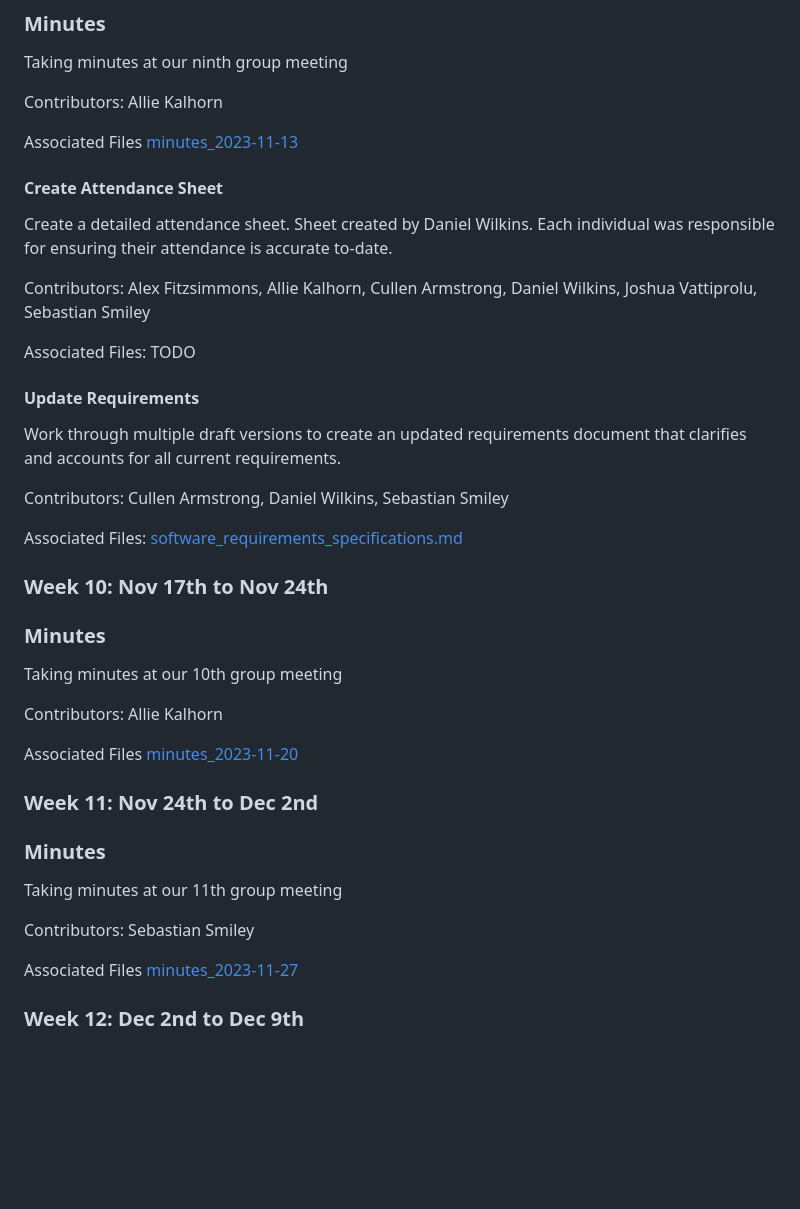
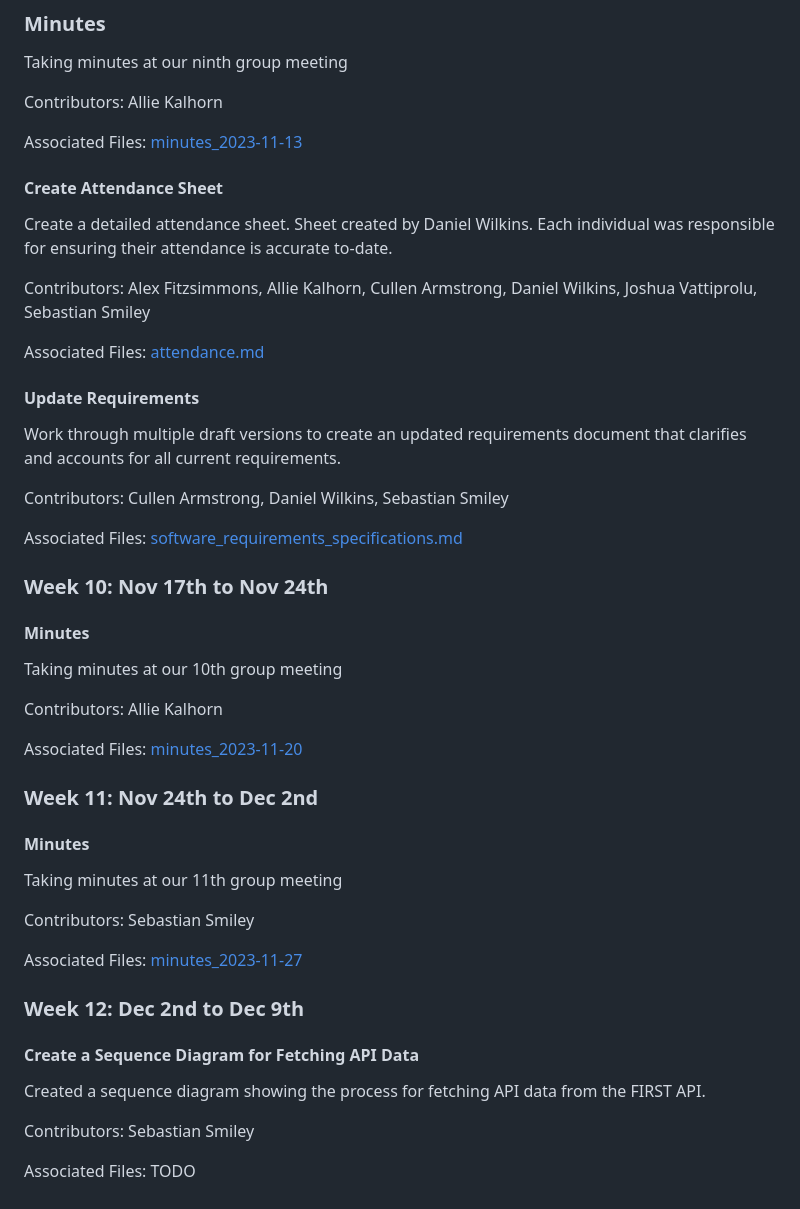
Before and after one commit to sebastianswms/cs4900, a Markdown page: artifacts/responsibility_tracking.md, the part around the change printed below. GitHub-like rendering; blank space fills up the shorter version.

Commit message:
Update responsibility tracking

```diff
--- a/artifacts/responsibility_tracking.md
+++ b/artifacts/responsibility_tracking.md
@@ -230,7 +230,7 @@ Taking minutes at our ninth group meeting
 
 Contributors: Allie Kalhorn
 
-Associated Files [minutes_2023-11-13](/minutes/minutes_2023-11-13.md)
+Associated Files: [minutes_2023-11-13](/minutes/minutes_2023-11-13.md)
 
 #### Create Attendance Sheet
 
@@ -238,7 +238,7 @@ Create a detailed attendance sheet. Sheet created by Daniel Wilkins. Each indivi
 
 Contributors: Alex Fitzsimmons, Allie Kalhorn, Cullen Armstrong, Daniel Wilkins, Joshua Vattiprolu, Sebastian Smiley
 
-Associated Files: TODO
+Associated Files: [attendance.md](/attendance/attendance.md)
 
 #### Update Requirements
 
@@ -250,22 +250,30 @@ Associated Files: [software_requirements_specifications.md](/artifacts/software_
 
 ### Week 10: Nov 17th to Nov 24th
 
-### Minutes
+#### Minutes
 
 Taking minutes at our 10th group meeting
 
 Contributors: Allie Kalhorn
 
-Associated Files [minutes_2023-11-20](/minutes/minutes_2023-11-20.md)
+Associated Files: [minutes_2023-11-20](/minutes/minutes_2023-11-20.md)
 
 ### Week 11: Nov 24th to Dec 2nd
 
-### Minutes
+#### Minutes
 
 Taking minutes at our 11th group meeting
 
 Contributors: Sebastian Smiley
 
-Associated Files [minutes_2023-11-27](/minutes/minutes_2023-11-27.md)
+Associated Files: [minutes_2023-11-27](/minutes/minutes_2023-11-27.md)
 
 ### Week 12: Dec 2nd to Dec 9th
+
+#### Create a Sequence Diagram for Fetching API Data
+
+Created a sequence diagram showing the process for fetching API data from the FIRST API.
+
+Contributors: Sebastian Smiley
+
+Associated Files: TODO
```
Also changed, not shown: other parts of artifacts/responsibility_tracking.md (+2 -2 lines).
